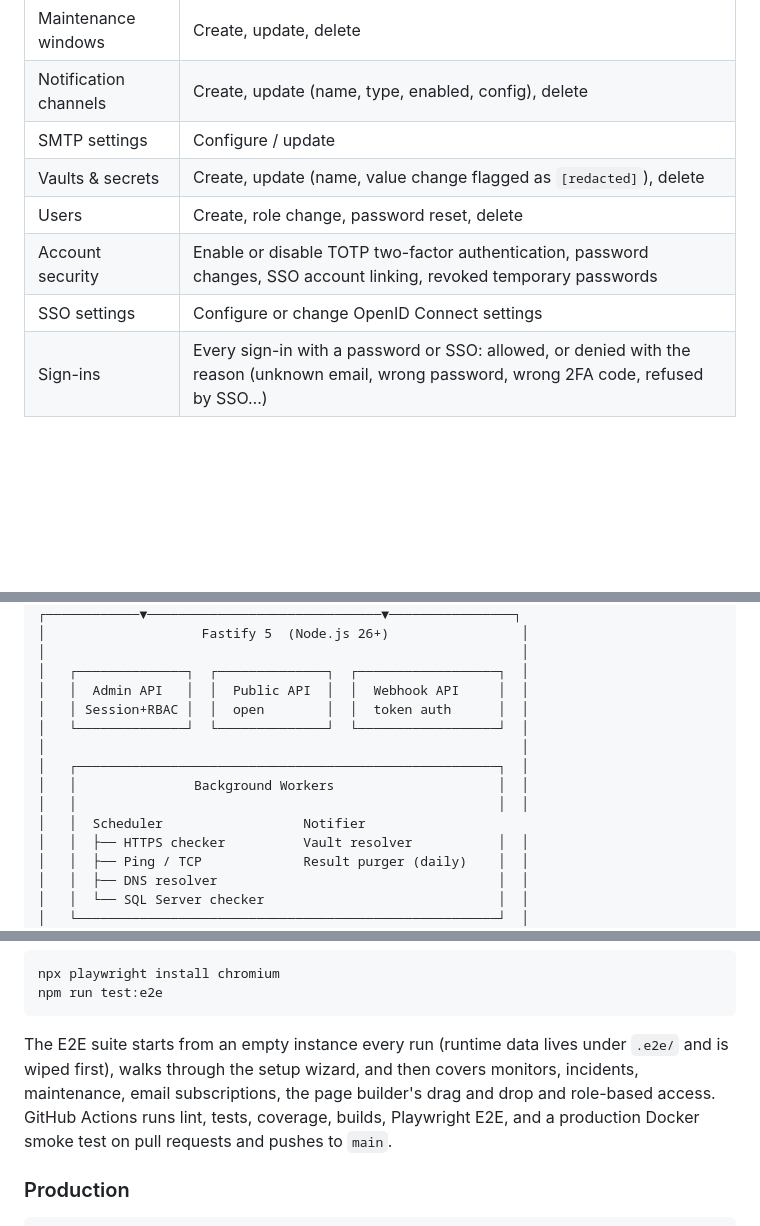
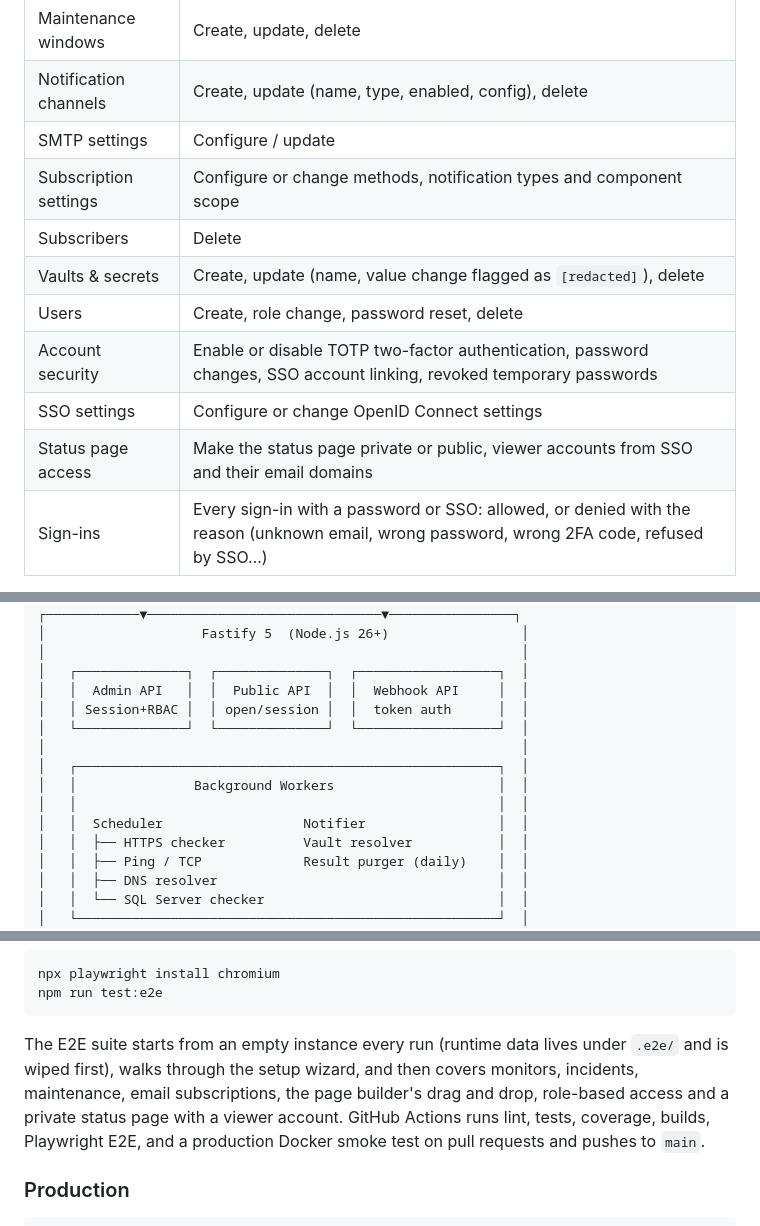
Before and after one commit to BElluu/BetterStatusPage, a Markdown page: README.md, 3 parts joined by grey strips. Rendered like a GitHub page; blank space fills up the shorter version.

````diff
--- a/README.md
+++ b/README.md
@@ -182,10 +182,13 @@ Every mutation in the admin panel is recorded — who did it, when, and exactly
 | Maintenance windows | Create, update, delete |
 | Notification channels | Create, update (name, type, enabled, config), delete |
 | SMTP settings | Configure / update |
+| Subscription settings | Configure or change methods, notification types and component scope |
+| Subscribers | Delete |
 | Vaults & secrets | Create, update (name, value change flagged as `[redacted]`), delete |
 | Users | Create, role change, password reset, delete |
 | Account security | Enable or disable TOTP two-factor authentication, password changes, SSO account linking, revoked temporary passwords |
 | SSO settings | Configure or change OpenID Connect settings |
+| Status page access | Make the status page private or public, viewer accounts from SSO and their email domains |
 | Sign-ins | Every sign-in with a password or SSO: allowed, or denied with the reason (unknown email, wrong password, wrong 2FA code, refused by SSO…) |
 
 The audit log page (admin-only) lets you filter by **user**, **entity type**, **action** (create / update / delete / allowed / denied), and **date range**. Click any row to expand the diff inline.
@@ -232,13 +235,13 @@ Status changes propagate to both the admin dashboard and the public page instant
 │                                                             │
 │   ┌──────────────┐  ┌──────────────┐  ┌──────────────────┐  │
 │   │  Admin API   │  │  Public API  │  │  Webhook API     │  │
-│   │ Session+RBAC │  │  open        │  │  token auth      │  │
+│   │ Session+RBAC │  │ open/session │  │  token auth      │  │
 │   └──────────────┘  └──────────────┘  └──────────────────┘  │
 │                                                             │
 │   ┌──────────────────────────────────────────────────────┐  │
 │   │               Background Workers                     │  │
 │   │                                                      │  │
-│   │  Scheduler                  Notifier
+│   │  Scheduler                  Notifier                 │  │
 │   │  ├── HTTPS checker          Vault resolver           │  │
 │   │  ├── Ping / TCP             Result purger (daily)    │  │
 │   │  ├── DNS resolver                                    │  │
@@ -370,7 +373,7 @@ npx playwright install chromium
 npm run test:e2e
 ```
 
-The E2E suite starts from an empty instance every run (runtime data lives under `.e2e/` and is wiped first), walks through the setup wizard, and then covers monitors, incidents, maintenance, email subscriptions, the page builder's drag and drop and role-based access. GitHub Actions runs lint, tests, coverage, builds, Playwright E2E, and a production Docker smoke test on pull requests and pushes to `main`.
+The E2E suite starts from an empty instance every run (runtime data lives under `.e2e/` and is wiped first), walks through the setup wizard, and then covers monitors, incidents, maintenance, email subscriptions, the page builder's drag and drop, role-based access and a private status page with a viewer account. GitHub Actions runs lint, tests, coverage, builds, Playwright E2E, and a production Docker smoke test on pull requests and pushes to `main`.
 
 ### Production
 
````
Also changed, not shown: README.pl.md (+6 -3 lines).
